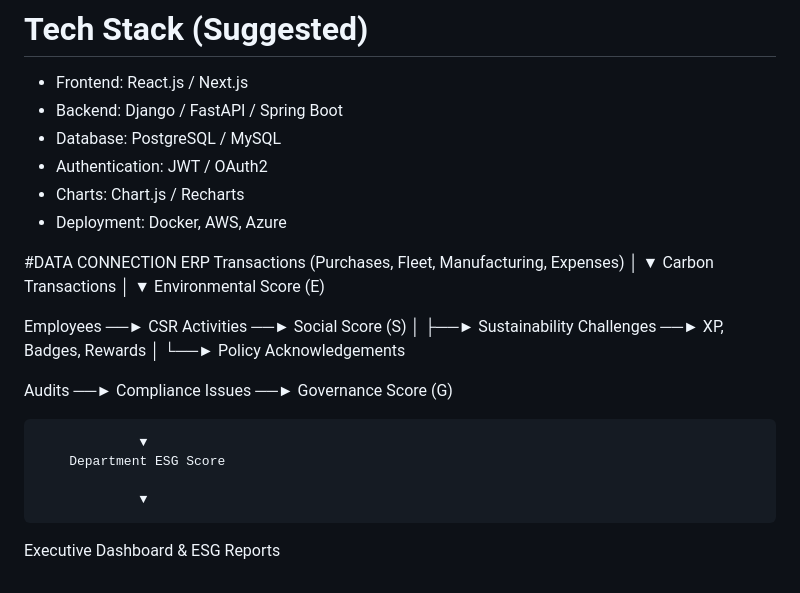
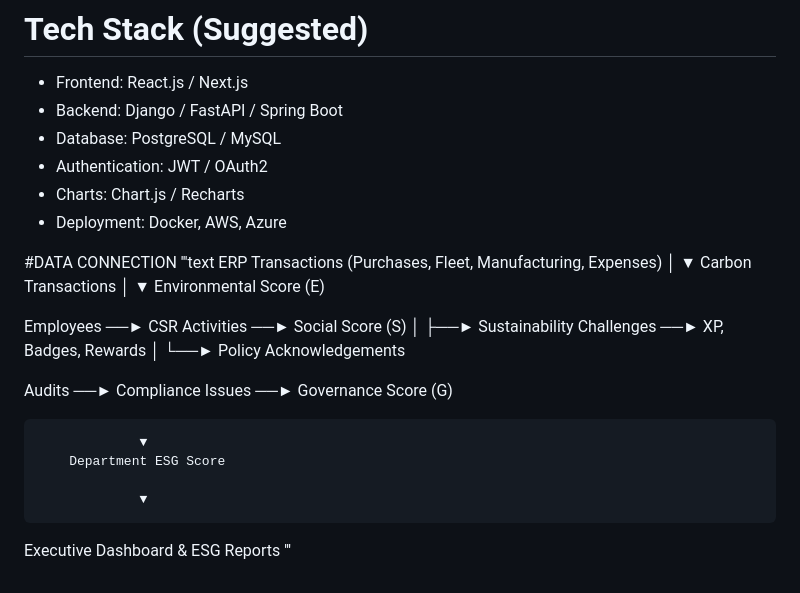
Before and after one commit to gouse-mg/EcoSphere, a Markdown page: README.md, the part around the change. Rendered like a GitHub page.

```diff
--- a/README.md
+++ b/README.md
@@ -176,6 +176,7 @@ Reports & Analytics
 - Deployment: Docker, AWS, Azure
 
 #DATA CONNECTION
+'''text
 ERP Transactions
 (Purchases, Fleet, Manufacturing, Expenses)
                 │
@@ -198,3 +199,4 @@ Audits ──► Compliance Issues ──► Governance Score (G)
 
                  ▼
  Executive Dashboard & ESG Reports
+ '''
```
